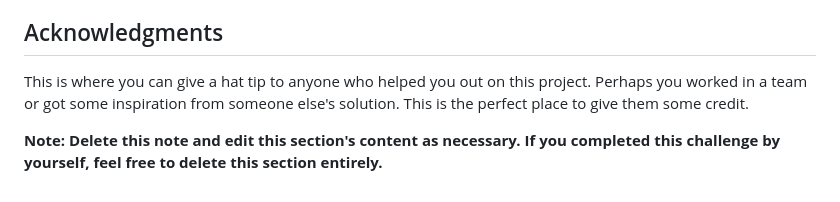
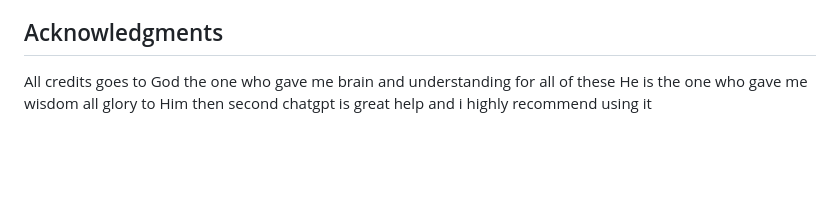
Before and after one commit to ShemaTZ/Exercise, a Markdown page: excode/README-template.md, the part around the change printed below. GitHub-like rendering; blank space fills up the shorter version.

```diff
--- a/excode/README-template.md
+++ b/excode/README-template.md
@@ -98,6 +67,4 @@ Use this section to outline areas that you want to continue focusing on in futur
 
 ## Acknowledgments
 
-This is where you can give a hat tip to anyone who helped you out on this project. Perhaps you worked in a team or got some inspiration from someone else's solution. This is the perfect place to give them some credit.
-
-**Note: Delete this note and edit this section's content as necessary. If you completed this challenge by yourself, feel free to delete this section entirely.**
+All credits goes to God the one who gave me brain and understanding for all of these He is the one who gave me wisdom all glory to Him then second chatgpt is great help and i highly recommend using it
```
Also changed, not shown: other parts of excode/README-template.md (+12 -43 lines), excode/images/Screenshot1.PNG (added), excode/images/Screenshot2.PNG (added), excode/images/Screenshot3.PNG (added).
